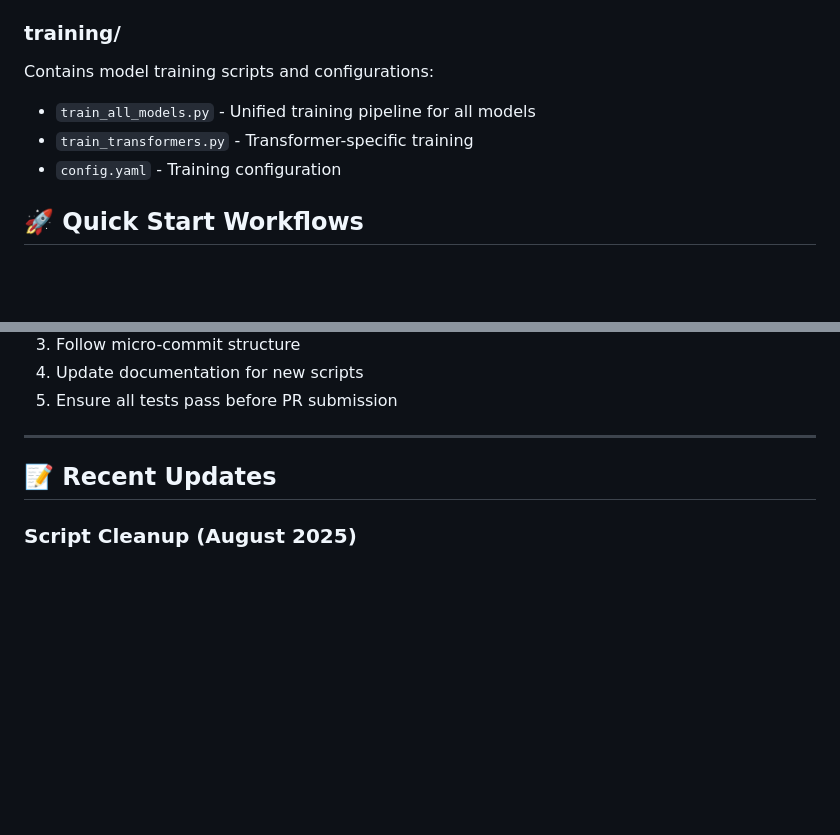
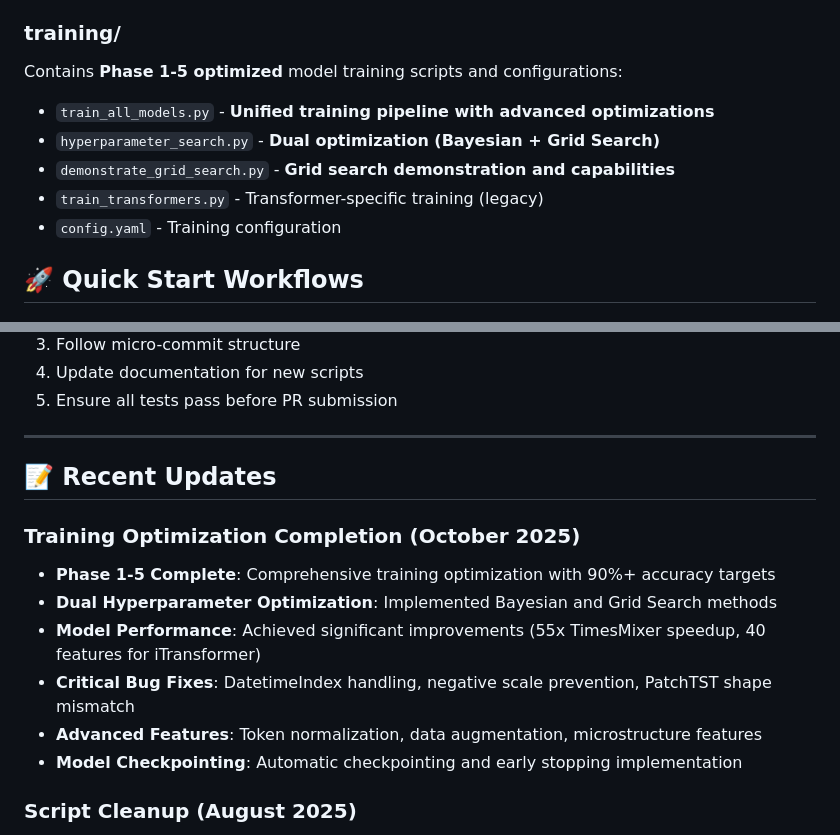
Before and after one commit to daniqan/shyvr-auto, a Markdown page: scripts/README.md, 2 parts joined by grey strips. GitHub-like rendering; blank space fills up the shorter version.

```diff
--- a/scripts/README.md
+++ b/scripts/README.md
@@ -118,9 +120,11 @@ Contains specialized data collection scripts and utilities:
 - `test_coingecko_granularity.py` - CoinGecko API granularity testing
 
 ### training/
-Contains model training scripts and configurations:
-- `train_all_models.py` - Unified training pipeline for all models
-- `train_transformers.py` - Transformer-specific training
+Contains **Phase 1-5 optimized** model training scripts and configurations:
+- `train_all_models.py` - **Unified training pipeline with advanced optimizations**
+- `hyperparameter_search.py` - **Dual optimization (Bayesian + Grid Search)**
+- `demonstrate_grid_search.py` - **Grid search demonstration and capabilities**
+- `train_transformers.py` - Transformer-specific training (legacy)
 - `config.yaml` - Training configuration
 
 ## 🚀 Quick Start Workflows
@@ -302,6 +316,14 @@ Most scripts expect Cloud SQL Proxy running on port 5433:
 
 ## 📝 Recent Updates
 
+### Training Optimization Completion (October 2025)
+- **Phase 1-5 Complete**: Comprehensive training optimization with 90%+ accuracy targets
+- **Dual Hyperparameter Optimization**: Implemented Bayesian and Grid Search methods
+- **Model Performance**: Achieved significant improvements (55x TimesMixer speedup, 40 features for iTransformer)
+- **Critical Bug Fixes**: DatetimeIndex handling, negative scale prevention, PatchTST shape mismatch
+- **Advanced Features**: Token normalization, data augmentation, microstructure features
+- **Model Checkpointing**: Automatic checkpointing and early stopping implementation
+
 ### Script Cleanup (August 2025)
 - **Removed obsolete scripts**: `collect_pepe_only.py`, `store_remaining_corpus.py`, `investigate_data_gaps.py`, `upgrade_activity_logging.sql`, and scripts from `data_collection/` subdirectory that were no longer needed
 - **Moved test scripts** to `tests/` directory for better organization:
```
Also changed, not shown: other parts of scripts/README.md (+24 -12 lines).
